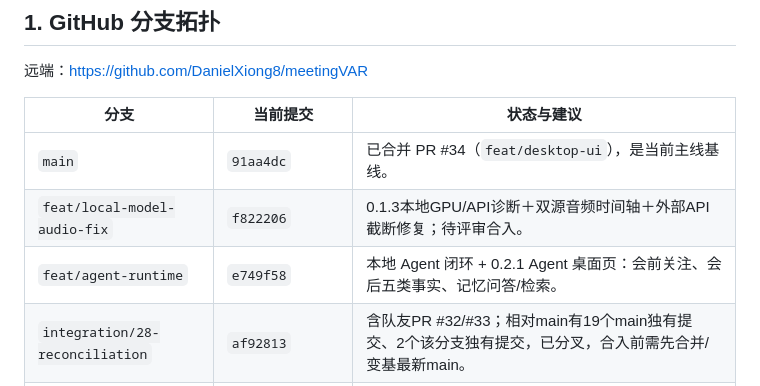
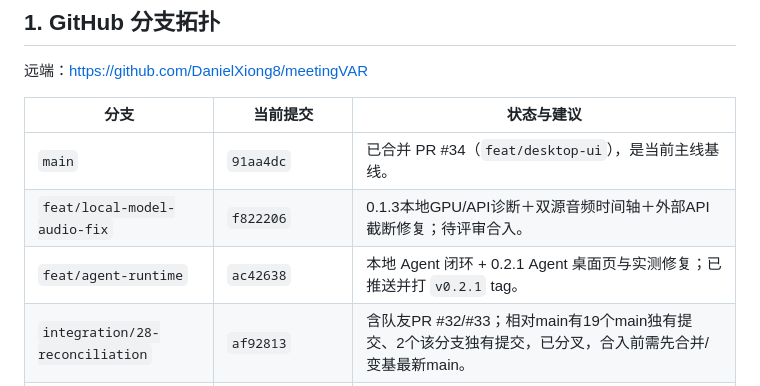
Before and after one commit to DanielXiong8/meetingVAR, a Markdown page: docs/DEVELOPMENT_STATUS.md, the part around the change. Rendered like a GitHub page.

Commit message:
docs: record pushed 0.2.1 commit and tag

```diff
--- a/docs/DEVELOPMENT_STATUS.md
+++ b/docs/DEVELOPMENT_STATUS.md
@@ -10,7 +10,7 @@
 |---|---|---|
 | `main` | `91aa4dc` | 已合并 PR #34（`feat/desktop-ui`），是当前主线基线。 |
 | `feat/local-model-audio-fix` | `f822206` | 0.1.3本地GPU/API诊断＋双源音频时间轴＋外部API截断修复；待评审合入。 |
-| `feat/agent-runtime` | `e749f58` | 本地 Agent 闭环 + 0.2.1 Agent 桌面页：会前关注、会后五类事实、记忆问答/检索。 |
+| `feat/agent-runtime` | `ac42638` | 本地 Agent 闭环 + 0.2.1 Agent 桌面页与实测修复；已推送并打 `v0.2.1` tag。 |
 | `integration/28-reconciliation` | `af92813` | 含队友PR #32/#33；相对main有19个main独有提交、2个该分支独有提交，已分叉，合入前需先合并/变基最新main。 |
 | `feat/desktop-ui` | `a9abea5` | 已由PR #34合入main，可保留作历史或清理。 |
 | `feat/term-curator` | `1e778c7` | 已并入integration，旧分支。 |
```
